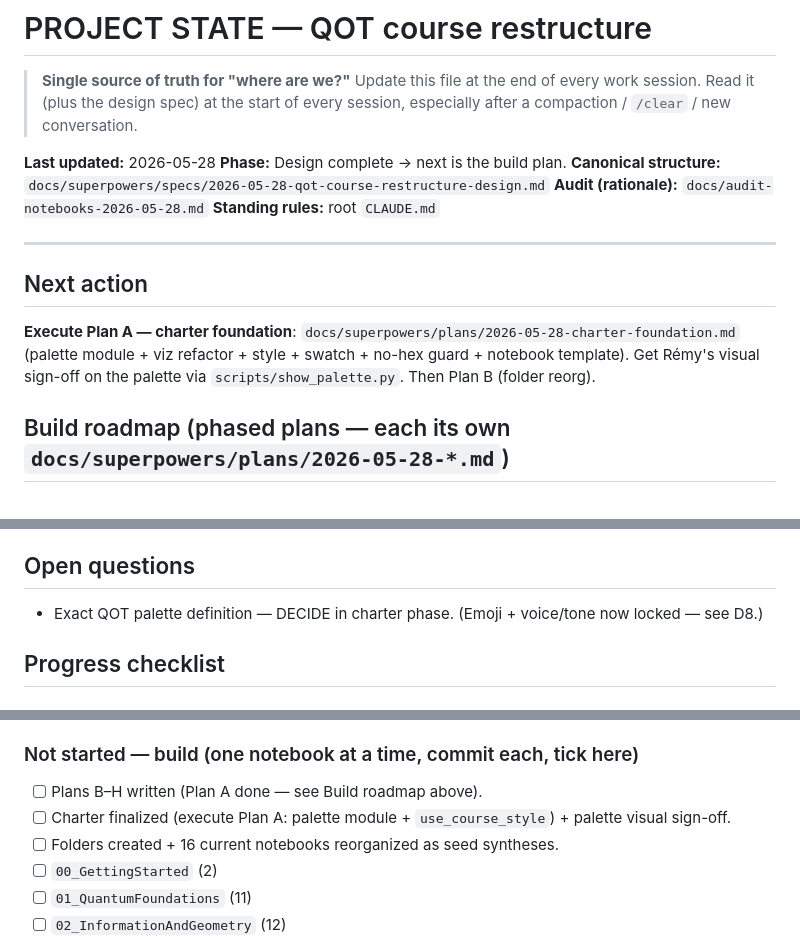
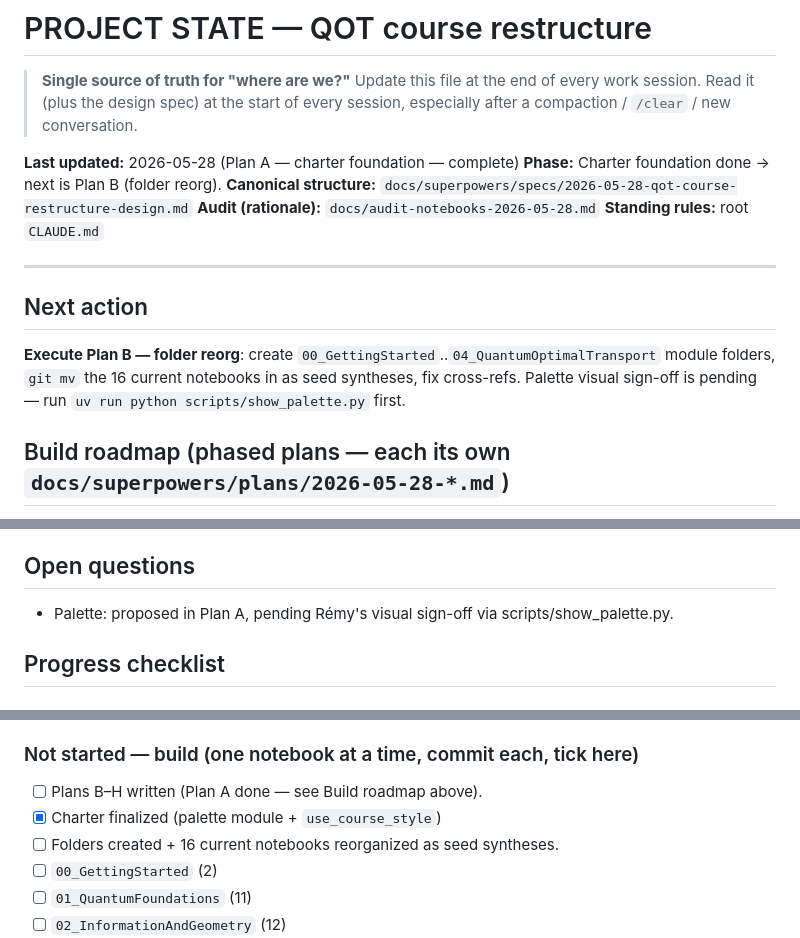
Before and after one commit to Ramdam17/quantum-optimal-transport-demo, a Markdown page: docs/superpowers/STATE.md, 3 parts joined by grey strips. GitHub-like rendering.

Commit message:
docs(restructure): mark charter foundation complete in STATE
Co-Authored-By: Claude Opus 4.8 (1M context) <noreply@anthropic.com>

```diff
--- a/docs/superpowers/STATE.md
+++ b/docs/superpowers/STATE.md
@@ -4,8 +4,8 @@
 > session. Read it (plus the design spec) at the start of every session, especially after a
 > compaction / `/clear` / new conversation.
 
-**Last updated:** 2026-05-28
-**Phase:** Design complete → next is the build plan.
+**Last updated:** 2026-05-28 (Plan A — charter foundation — complete)
+**Phase:** Charter foundation done → next is Plan B (folder reorg).
 **Canonical structure:** `docs/superpowers/specs/2026-05-28-qot-course-restructure-design.md`
 **Audit (rationale):** `docs/audit-notebooks-2026-05-28.md`
 **Standing rules:** root `CLAUDE.md`
@@ -14,9 +14,9 @@
 
 ## Next action
 
-**Execute Plan A — charter foundation**: `docs/superpowers/plans/2026-05-28-charter-foundation.md`
-(palette module + viz refactor + style + swatch + no-hex guard + notebook template). Get Rémy's
-visual sign-off on the palette via `scripts/show_palette.py`. Then Plan B (folder reorg).
+**Execute Plan B — folder reorg**: create `00_GettingStarted`..`04_QuantumOptimalTransport`
+module folders, `git mv` the 16 current notebooks in as seed syntheses, fix cross-refs.
+Palette visual sign-off is pending — run `uv run python scripts/show_palette.py` first.
 
 ## Build roadmap (phased plans — each its own `docs/superpowers/plans/2026-05-28-*.md`)
 
@@ -39,7 +39,7 @@ visual sign-off on the palette via `scripts/show_palette.py`. Then Plan B (folde
 
 ## Open questions
 
-- Exact QOT palette definition — DECIDE in charter phase. (Emoji + voice/tone now locked — see D8.)
+- Palette: proposed in Plan A, pending Rémy's visual sign-off via scripts/show_palette.py.
 
 ## Progress checklist
 
@@ -53,7 +53,7 @@ visual sign-off on the palette via `scripts/show_palette.py`. Then Plan B (folde
 
 ### Not started — build (one notebook at a time, commit each, tick here)
 - [ ] Plans B–H written (Plan A done — see Build roadmap above).
-- [ ] Charter finalized (execute Plan A: palette module + `use_course_style`) + palette visual sign-off.
+- [x] Charter finalized (palette module + `use_course_style`)
 - [ ] Folders created + 16 current notebooks reorganized as seed syntheses.
 - [ ] `00_GettingStarted` (2)
 - [ ] `01_QuantumFoundations` (11)
```
